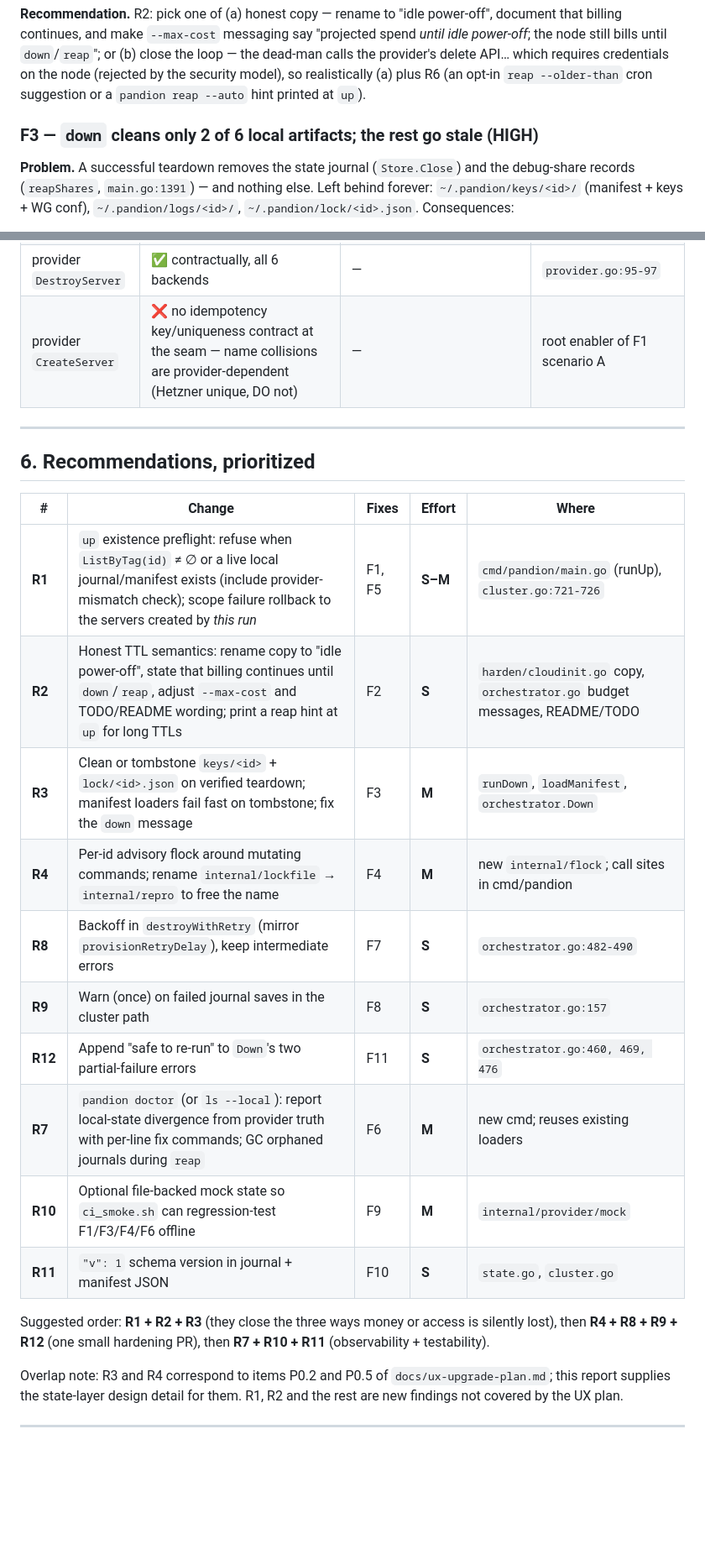
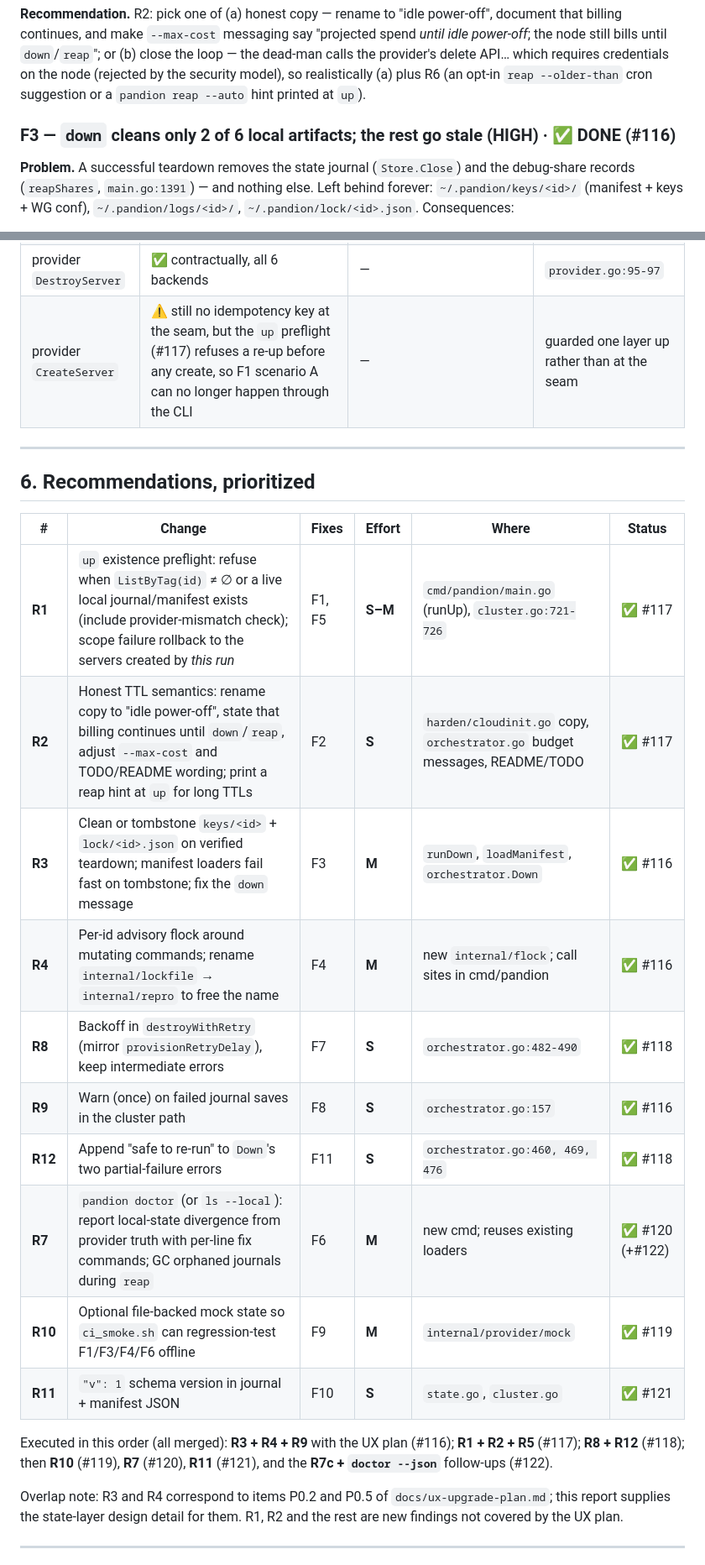
Before and after one commit to yedidiaSch/pandion, a Markdown page: docs/state-idempotency-review.md, 2 parts joined by grey strips. Shown at 84% size. GitHub-like rendering; blank space fills up the shorter version.

```diff
--- a/docs/state-idempotency-review.md
+++ b/docs/state-idempotency-review.md
@@ -233,7 +264,7 @@ delete API… which requires credentials on the node (rejected by the security
 model), so realistically (a) plus R6 (an opt-in `reap --older-than` cron
 suggestion or a `pandion reap --auto` hint printed at `up`).
 
-### F3 — `down` cleans only 2 of 6 local artifacts; the rest go stale (HIGH)
+### F3 — `down` cleans only 2 of 6 local artifacts; the rest go stale (HIGH) · ✅ DONE (#116)
 
 **Problem.** A successful teardown removes the state journal (`Store.Close`)
 and the debug-share records (`reapShares`, `main.go:1391`) — and nothing else.
@@ -391,28 +423,26 @@ killed midway. ✅ safe/converges · ⚠ partial · ❌ unsafe.
 | `debug share` / `unshare` | ✅ provision script idempotent (`debugshare.go:152`); unshare of absent share is a no-op message | ✅ | share records are the one artifact `down` cleans |
 | `init` / `login` / `logout` | ✅ keychain set/overwrite; init prompts before reconfigure | ✅ | |
 | provider `DestroyServer` | ✅ contractually, all 6 backends | — | `provider.go:95-97` |
-| provider `CreateServer` | ❌ no idempotency key/uniqueness contract at the seam — name collisions are provider-dependent (Hetzner unique, DO not) | — | root enabler of F1 scenario A |
+| provider `CreateServer` | ⚠ still no idempotency key at the seam, but the `up` preflight (#117) refuses a re-up before any create, so F1 scenario A can no longer happen through the CLI | — | guarded one layer up rather than at the seam |
 
 ---
 
 ## 6. Recommendations, prioritized
 
-| # | Change | Fixes | Effort | Where |
-|---|---|---|---|---|
-| **R1** | `up` existence preflight: refuse when `ListByTag(id)` ≠ ∅ or a live local journal/manifest exists (include provider-mismatch check); scope failure rollback to the servers created by *this run* | F1, F5 | **S–M** | `cmd/pandion/main.go` (runUp), `cluster.go:721-726` |
-| **R2** | Honest TTL semantics: rename copy to "idle power-off", state that billing continues until `down`/`reap`, adjust `--max-cost` and TODO/README wording; print a reap hint at `up` for long TTLs | F2 | **S** | `harden/cloudinit.go` copy, `orchestrator.go` budget messages, README/TODO |
-| **R3** | Clean or tombstone `keys/<id>` + `lock/<id>.json` on verified teardown; manifest loaders fail fast on tombstone; fix the `down` message | F3 | **M** | `runDown`, `loadManifest`, `orchestrator.Down` |
-| **R4** | Per-id advisory flock around mutating commands; rename `internal/lockfile` → `internal/repro` to free the name | F4 | **M** | new `internal/flock`; call sites in cmd/pandion |
-| **R8** | Backoff in `destroyWithRetry` (mirror `provisionRetryDelay`), keep intermediate errors | F7 | **S** | `orchestrator.go:482-490` |
-| **R9** | Warn (once) on failed journal saves in the cluster path | F8 | **S** | `orchestrator.go:157` |
-| **R12** | Append "safe to re-run" to `Down`'s two partial-failure errors | F11 | **S** | `orchestrator.go:460, 469, 476` |
-| **R7** | `pandion doctor` (or `ls --local`): report local-state divergence from provider truth with per-line fix commands; GC orphaned journals during `reap` | F6 | **M** | new cmd; reuses existing loaders |
-| **R10** | Optional file-backed mock state so `ci_smoke.sh` can regression-test F1/F3/F4/F6 offline | F9 | **M** | `internal/provider/mock` |
-| **R11** | `"v": 1` schema version in journal + manifest JSON | F10 | **S** | `state.go`, `cluster.go` |
+| # | Change | Fixes | Effort | Where | Status |
+|---|---|---|---|---|---|
+| **R1** | `up` existence preflight: refuse when `ListByTag(id)` ≠ ∅ or a live local journal/manifest exists (include provider-mismatch check); scope failure rollback to the servers created by *this run* | F1, F5 | **S–M** | `cmd/pandion/main.go` (runUp), `cluster.go:721-726` | ✅ #117 |
+| **R2** | Honest TTL semantics: rename copy to "idle power-off", state that billing continues until `down`/`reap`, adjust `--max-cost` and TODO/README wording; print a reap hint at `up` for long TTLs | F2 | **S** | `harden/cloudinit.go` copy, `orchestrator.go` budget messages, README/TODO | ✅ #117 |
+| **R3** | Clean or tombstone `keys/<id>` + `lock/<id>.json` on verified teardown; manifest loaders fail fast on tombstone; fix the `down` message | F3 | **M** | `runDown`, `loadManifest`, `orchestrator.Down` | ✅ #116 |
+| **R4** | Per-id advisory flock around mutating commands; rename `internal/lockfile` → `internal/repro` to free the name | F4 | **M** | new `internal/flock`; call sites in cmd/pandion | ✅ #116 |
+| **R8** | Backoff in `destroyWithRetry` (mirror `provisionRetryDelay`), keep intermediate errors | F7 | **S** | `orchestrator.go:482-490` | ✅ #118 |
+| **R9** | Warn (once) on failed journal saves in the cluster path | F8 | **S** | `orchestrator.go:157` | ✅ #116 |
+| **R12** | Append "safe to re-run" to `Down`'s two partial-failure errors | F11 | **S** | `orchestrator.go:460, 469, 476` | ✅ #118 |
+| **R7** | `pandion doctor` (or `ls --local`): report local-state divergence from provider truth with per-line fix commands; GC orphaned journals during `reap` | F6 | **M** | new cmd; reuses existing loaders | ✅ #120 (+#122) |
+| **R10** | Optional file-backed mock state so `ci_smoke.sh` can regression-test F1/F3/F4/F6 offline | F9 | **M** | `internal/provider/mock` | ✅ #119 |
+| **R11** | `"v": 1` schema version in journal + manifest JSON | F10 | **S** | `state.go`, `cluster.go` | ✅ #121 |
 
-Suggested order: **R1 + R2 + R3** (they close the three ways money or access
-is silently lost), then **R4 + R8 + R9 + R12** (one small hardening PR), then
-**R7 + R10 + R11** (observability + testability).
+Executed in this order (all merged): **R3 + R4 + R9** with the UX plan (#116); **R1 + R2 + R5** (#117); **R8 + R12** (#118); then **R10** (#119), **R7** (#120), **R11** (#121), and the **R7c + `doctor --json`** follow-ups (#122).
 
 Overlap note: R3 and R4 correspond to items P0.2 and P0.5 of
 `docs/ux-upgrade-plan.md`; this report supplies the state-layer design detail
```
Also changed, not shown: other parts of docs/state-idempotency-review.md (+46 -14 lines).
